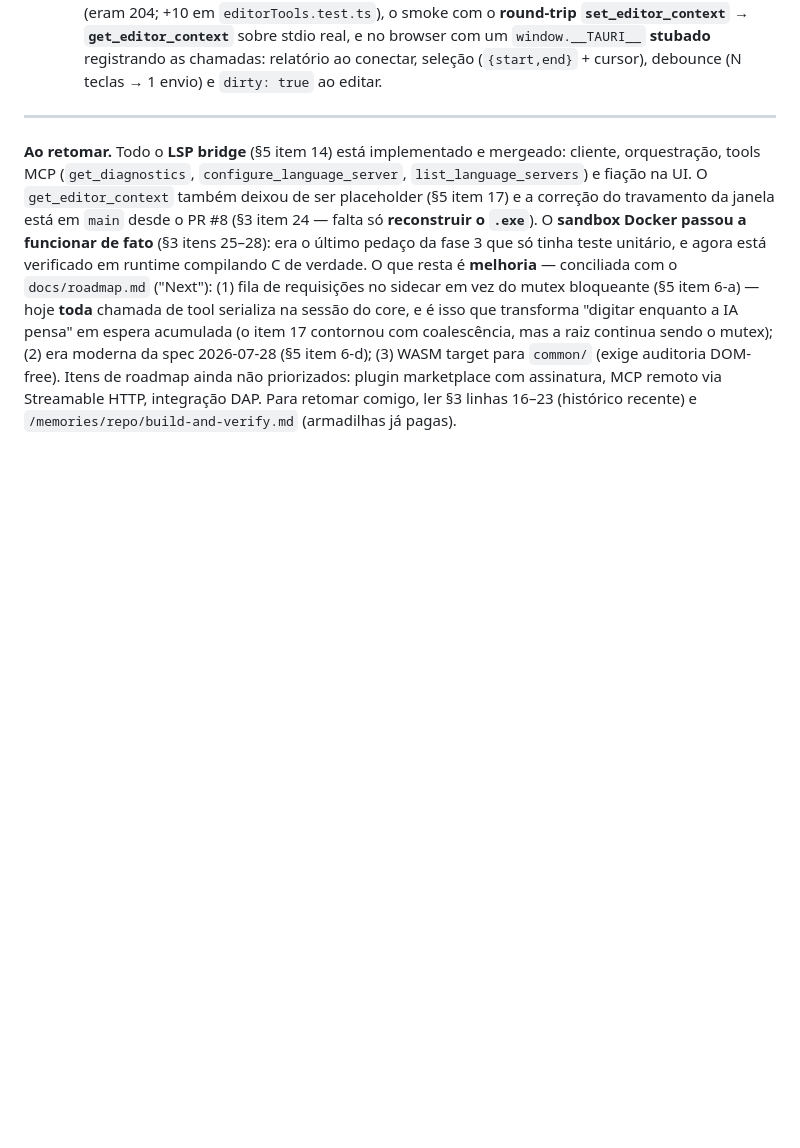
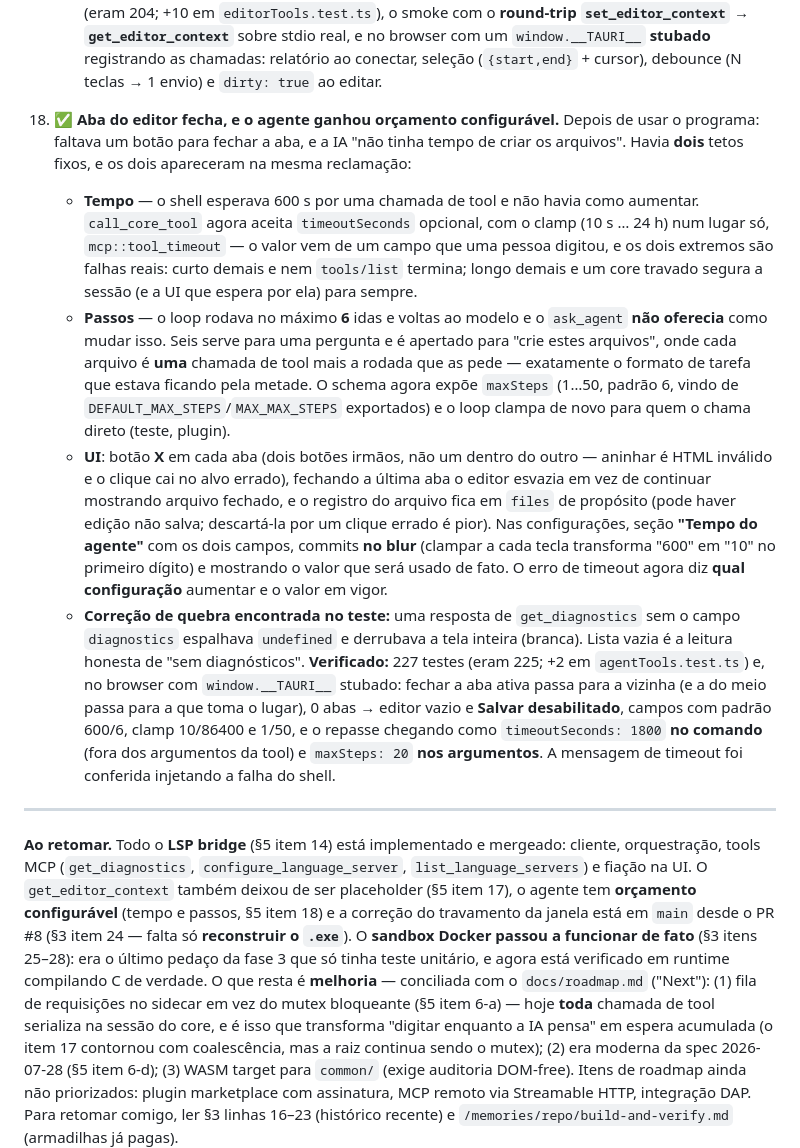
Before and after one commit to xtrempkch-droid/nexus-agent-studio, a Markdown page: docs/PROJECT_STATE.md, the part around the change. Drawn GitHub-style; blank space fills up the shorter version.

Commit message:
docs: record the tab close and the agent's configurable budget
Names the two ceilings that were fixed and, more usefully for the next
session, why six steps was too few — each file is one tool call plus the
round trip that asks for it.

Co-authored-by: Copilot <223556219+Copilot@users.noreply.github.com>

```diff
--- a/docs/PROJECT_STATE.md
+++ b/docs/PROJECT_STATE.md
@@ -376,13 +376,49 @@ node dist/core.mjs      # core como MCP server stdio
     no browser com um `window.__TAURI__` **stubado** registrando as chamadas:
     relatório ao conectar, seleção (`{start,end}` + cursor), debounce (N teclas → 1
     envio) e `dirty: true` ao editar.
+18. ✅ **Aba do editor fecha, e o agente ganhou orçamento configurável.** Depois de
+    usar o programa: faltava um botão para fechar a aba, e a IA "não tinha tempo de
+    criar os arquivos". Havia **dois** tetos fixos, e os dois apareceram na mesma
+    reclamação:
+    - **Tempo** — o shell esperava 600 s por uma chamada de tool e não havia como
+      aumentar. `call_core_tool` agora aceita `timeoutSeconds` opcional, com o clamp
+      (10 s … 24 h) num lugar só, `mcp::tool_timeout` — o valor vem de um campo que
+      uma pessoa digitou, e os dois extremos são falhas reais: curto demais e nem
+      `tools/list` termina; longo demais e um core travado segura a sessão (e a UI
+      que espera por ela) para sempre.
+    - **Passos** — o loop rodava no máximo **6** idas e voltas ao modelo e o
+      `ask_agent` **não oferecia** como mudar isso. Seis serve para uma pergunta e é
+      apertado para "crie estes arquivos", onde cada arquivo é **uma** chamada de
+      tool mais a rodada que as pede — exatamente o formato de tarefa que estava
+      ficando pela metade. O schema agora expõe `maxSteps` (1…50, padrão 6, vindo de
+      `DEFAULT_MAX_STEPS`/`MAX_MAX_STEPS` exportados) e o loop clampa de novo para
+      quem o chama direto (teste, plugin).
+    - **UI**: botão **X** em cada aba (dois botões irmãos, não um dentro do outro —
+      aninhar é HTML inválido e o clique cai no alvo errado), fechando a última aba o
+      editor esvazia em vez de continuar mostrando arquivo fechado, e o registro do
+      arquivo fica em `files` de propósito (pode haver edição não salva; descartá-la
+      por um clique errado é pior). Nas configurações, seção **"Tempo do agente"**
+      com os dois campos, commits **no blur** (clampar a cada tecla transforma "600"
+      em "10" no primeiro dígito) e mostrando o valor que será usado de fato. O
+      erro de timeout agora diz **qual configuração** aumentar e o valor em vigor.
+    - **Correção de quebra encontrada no teste:** uma resposta de `get_diagnostics`
+      sem o campo `diagnostics` espalhava `undefined` e derrubava a tela inteira
+      (branca). Lista vazia é a leitura honesta de "sem diagnósticos".
+    **Verificado:** 227 testes (eram 225; +2 em `agentTools.test.ts`) e, no browser
+    com `window.__TAURI__` stubado: fechar a aba ativa passa para a vizinha (e a do
+    meio passa para a que toma o lugar), 0 abas → editor vazio e **Salvar
+    desabilitado**, campos com padrão 600/6, clamp 10/86400 e 1/50, e o repasse
+    chegando como `timeoutSeconds: 1800` **no comando** (fora dos argumentos da tool)
+    e `maxSteps: 20` **nos argumentos**. A mensagem de timeout foi conferida
+    injetando a falha do shell.
 
 ---
 
 **Ao retomar.** Todo o **LSP bridge** (§5 item 14) está implementado e mergeado:
 cliente, orquestração, tools MCP (`get_diagnostics`, `configure_language_server`,
 `list_language_servers`) e fiação na UI. O `get_editor_context` também deixou de ser
-placeholder (§5 item 17) e a correção do travamento da janela está em `main` desde o
+placeholder (§5 item 17), o agente tem **orçamento configurável** (tempo e passos,
+§5 item 18) e a correção do travamento da janela está em `main` desde o
 PR #8 (§3 item 24 — falta só **reconstruir o `.exe`**). O **sandbox Docker passou a
 funcionar de fato** (§3 itens 25–28): era o último pedaço da fase 3 que só tinha
 teste unitário, e agora está verificado em runtime compilando C de verdade. O que
```
